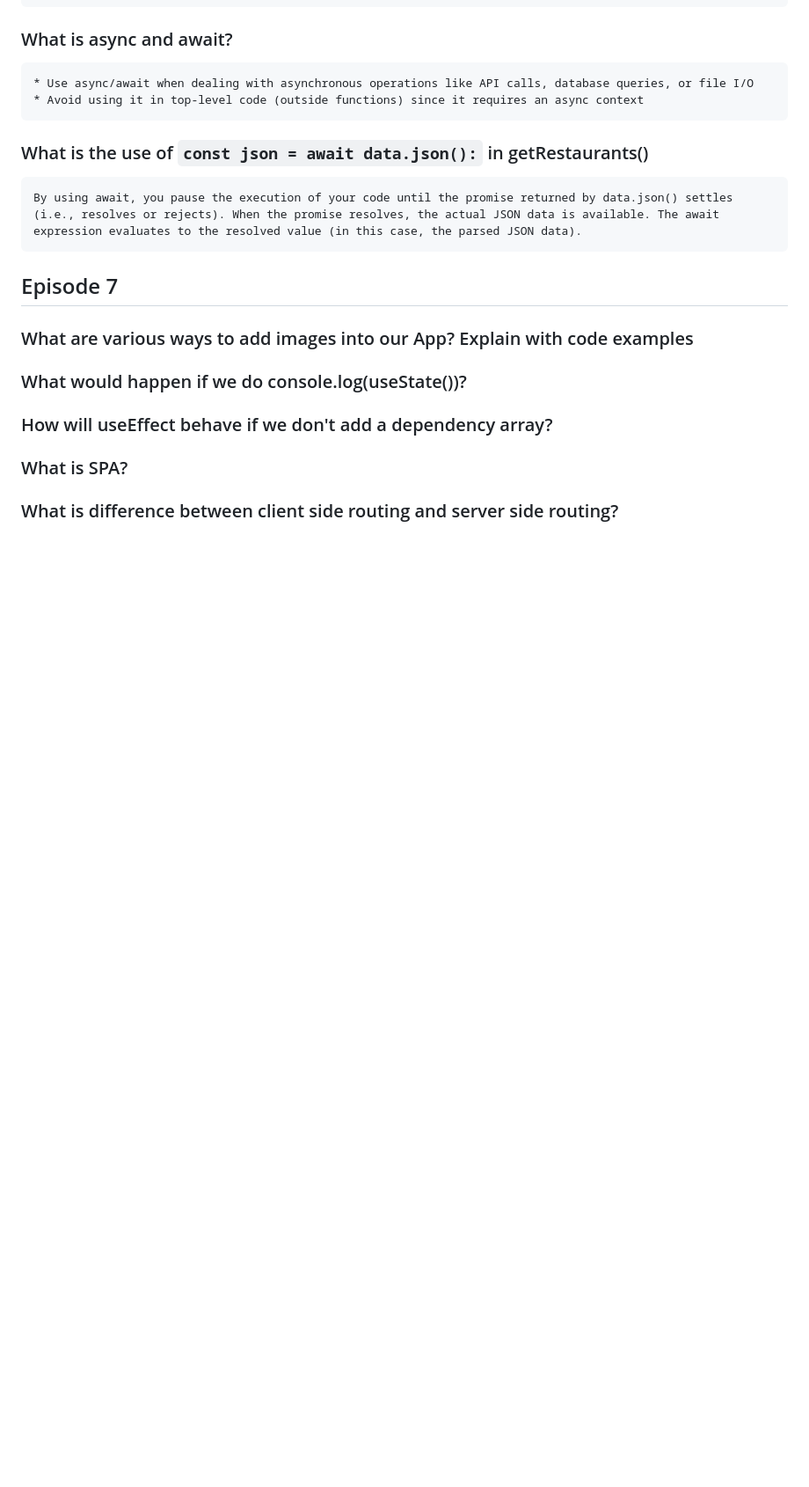
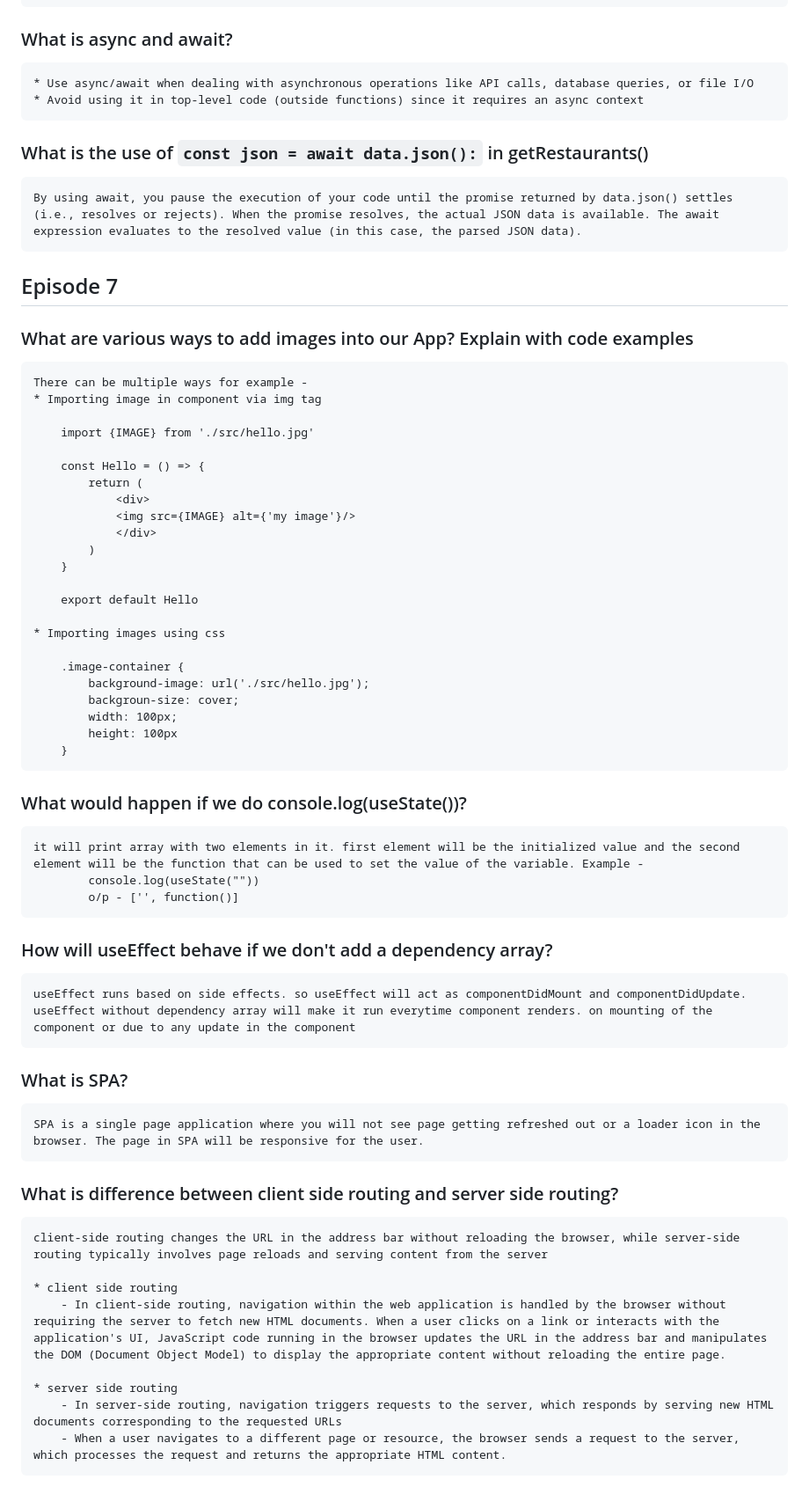
Before and after one commit to souravtyson/namaste-react, a Markdown page: README.md, the part around the change. Shown at 88% size. Drawn GitHub-style; blank space fills up the shorter version.

Commit message:
theoretical question answers

```diff
--- a/README.md
+++ b/README.md
@@ -523,7 +523,47 @@ Yes we can use React without ES6. So to make it work we to use React.createEleme
 ## Episode 7
 
 ### What are various ways to add images into our App? Explain with code examples
+
+    There can be multiple ways for example -
+    * Importing image in component via img tag
+
+        import {IMAGE} from './src/hello.jpg'
+
+        const Hello = () => {
+            return (
+                <div>
+                <img src={IMAGE} alt={'my image'}/>
+                </div>
+            )
+        }
+
+        export default Hello
+
+    * Importing images using css
+
+        .image-container {
+            background-image: url('./src/hello.jpg');
+            backgroun-size: cover;
+            width: 100px;
+            height: 100px
+        }
+
+
 ### What would happen if we do console.log(useState())?
+    it will print array with two elements in it. first element will be the initialized value and the second element will be the function that can be used to set the value of the variable. Example -
+            console.log(useState(""))
+            o/p - ['', function()]
+
 ### How will useEffect behave if we don't add a dependency array?
+    useEffect runs based on side effects. so useEffect will act as componentDidMount and componentDidUpdate. useEffect without dependency array will make it run everytime component renders. on mounting of the component or due to any update in the component
 ### What is SPA?
+    SPA is a single page application where you will not see page getting refreshed out or a loader icon in the browser. The page in SPA will be responsive for the user.
 ### What is difference between client side routing and server side routing?
+    client-side routing changes the URL in the address bar without reloading the browser, while server-side routing typically involves page reloads and serving content from the server
+
+    * client side routing
+        - In client-side routing, navigation within the web application is handled by the browser without requiring the server to fetch new HTML documents. When a user clicks on a link or interacts with the application's UI, JavaScript code running in the browser updates the URL in the address bar and manipulates the DOM (Document Object Model) to display the appropriate content without reloading the entire page.
+
+    * server side routing
+        - In server-side routing, navigation triggers requests to the server, which responds by serving new HTML documents corresponding to the requested URLs
+        - When a user navigates to a different page or resource, the browser sends a request to the server, which processes the request and returns the appropriate HTML content.
```
